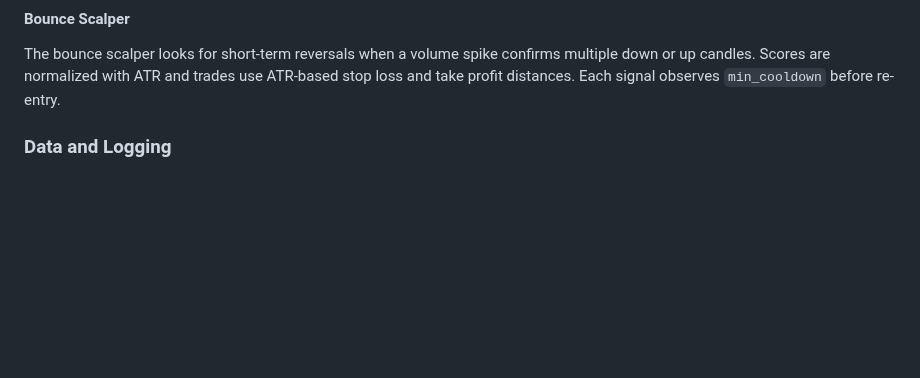
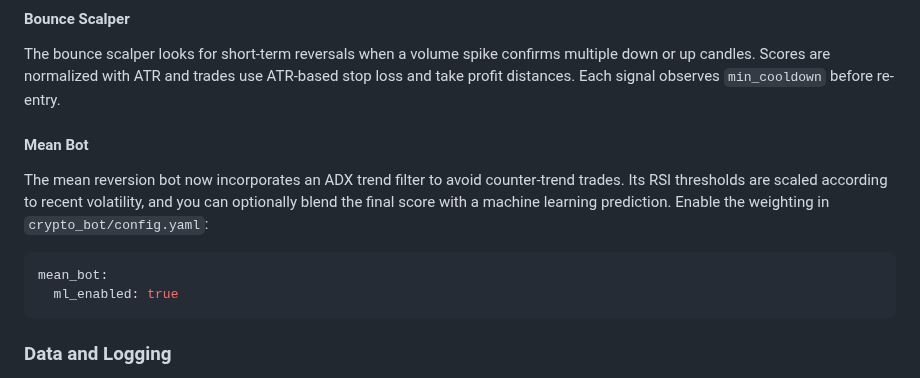
Before and after one commit to advancedAgritek-BB/coinTrader2.0, a Markdown page: README.md, the part around the change. Drawn GitHub-style; blank space fills up the shorter version.

Commit message:
docs: update mean bot details

````diff
--- a/README.md
+++ b/README.md
@@ -264,6 +264,17 @@ the second‑highest strategy are written to the CSV file defined by
 `second_place_csv`.
 #### Bounce Scalper
 The bounce scalper looks for short-term reversals when a volume spike confirms multiple down or up candles. Scores are normalized with ATR and trades use ATR-based stop loss and take profit distances. Each signal observes `min_cooldown` before re-entry.
+
+#### Mean Bot
+The mean reversion bot now incorporates an ADX trend filter to avoid
+counter‑trend trades. Its RSI thresholds are scaled according to recent
+volatility, and you can optionally blend the final score with a machine
+learning prediction. Enable the weighting in `crypto_bot/config.yaml`:
+
+```yaml
+mean_bot:
+  ml_enabled: true
+```
 
 ### Data and Logging
 * **timeframe**, **timeframes**, **scalp_timeframe** – candle intervals used for analysis.
````
